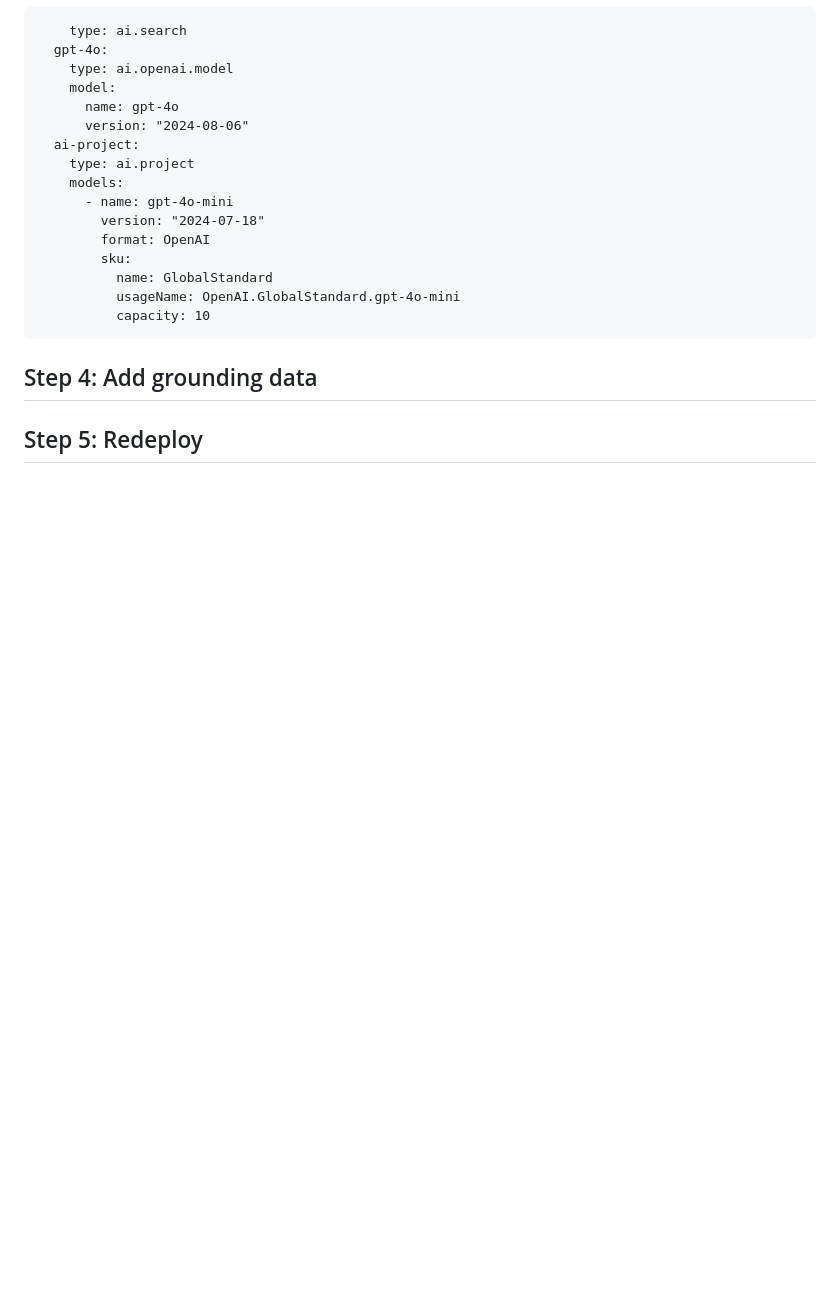
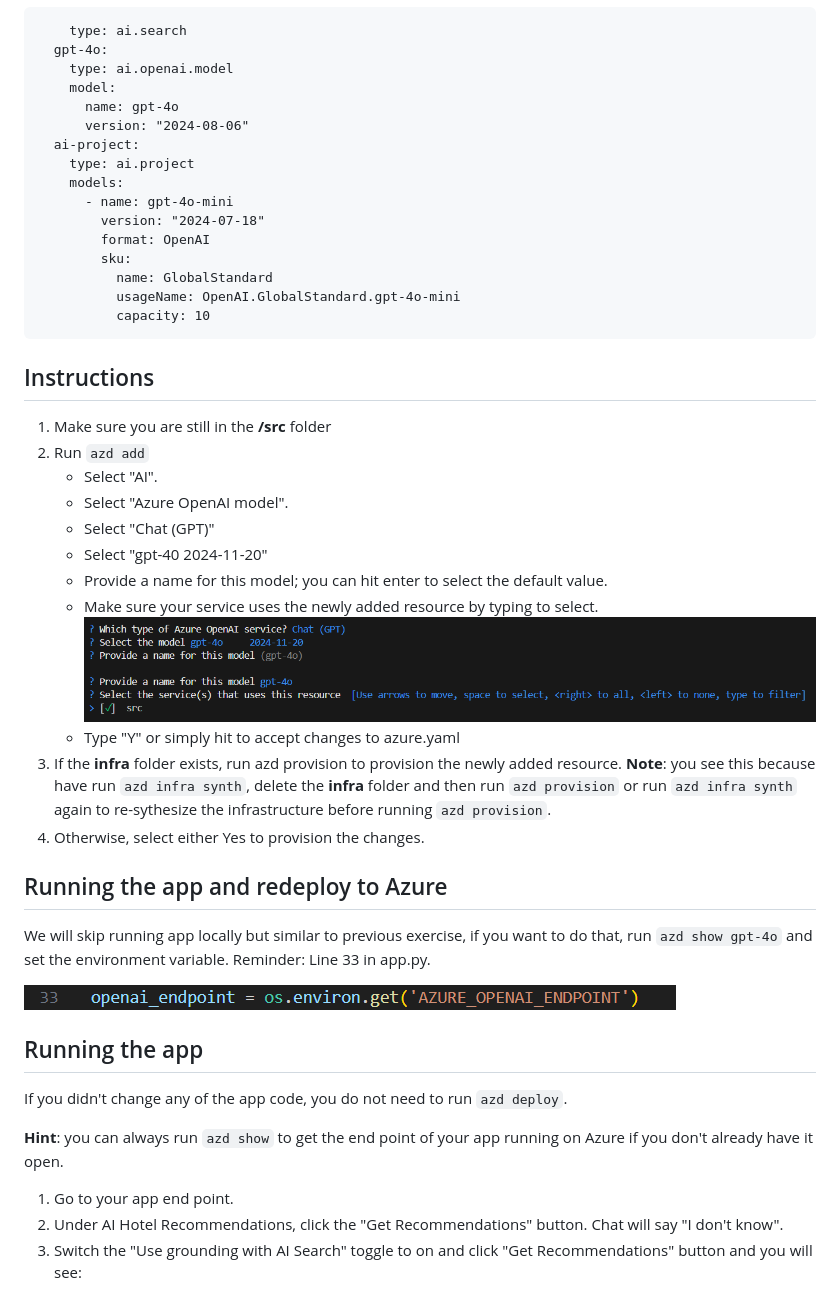
Before and after one commit to microsoft/build25-LAB309, a Markdown page: Lab-Instructions/Exercise-3.md, the part around the change printed below. Rendered like a GitHub page; pictures changed too: Lab-Instructions/Images/3.ConnectServicetoAOAI.png (added), Lab-Instructions/Images/3.appcode.png (added); blank space fills up the shorter version.

Commit message:
New content for Exercise-2 and Exercise-3.

````diff
--- a/Lab-Instructions/Exercise-3.md
+++ b/Lab-Instructions/Exercise-3.md
@@ -34,7 +46,33 @@ The Chat GPT-4o model is integrated with Azure's capabilities, providing scalabi
           usageName: OpenAI.GlobalStandard.gpt-4o-mini
           capacity: 10
 ```
+## Instructions
 
-## Step 4: Add grounding data
+1. Make sure you are still in the **/src** folder
+1. Run `azd add`
+    * Select "AI".
+    * Select "Azure OpenAI model".
+    * Select "Chat (GPT)"
+    * Select "gpt-40     2024-11-20"
+    * Provide a name for this model; you can hit enter to select the default value.
+    * Make sure your service uses the newly added resource by typing <space> to select.
+    ![Connect service to gpt-4o](/Lab-Instructions/Images/3.ConnectServicetoAOAI.png)
+    * Type "Y" or simply hit <enter> to accept changes to azure.yaml
+1. If the **infra** folder exists, run azd provision to provision the newly added resource. **Note**: you see this because have run `azd infra synth`, delete the **infra** folder and then run `azd provision` or run `azd infra synth` again to re-sythesize the infrastructure before running `azd provision`.
+1. Otherwise, select either Yes to provision the changes.
 
-## Step 5: Redeploy
+## Running the app and redeploy to Azure
+
+We will skip running app locally but similar to previous exercise, if you want to do that, run `azd show gpt-4o` and set the environment variable. Reminder: Line 33 in app.py.
+
+![app.py](/Lab-Instructions/Images/3.appcode.png)
+
+## Running the app
+If you didn't change any of the app code, you do not need to run `azd deploy`.
+
+**Hint**: you can always run `azd show` to get the end point of your app running on Azure if you don't already have it open.
+
+1. Go to your app end point.
+2. Under AI Hotel Recommendations, click the "Get Recommendations" button. Chat will say "I don't know".
+3. Switch the "Use grounding with AI Search" toggle to on and click "Get Recommendations" button and you will see:
+
````
Also changed, not shown: other parts of Lab-Instructions/Exercise-3.md (+63 -4 lines), Lab-Instructions/Exercise-2.md (+2 -1 lines), src/next-steps.md (added, +66 -0 lines), Lab-Instructions/Images/3.chat-grounding.png (added), Lab-Instructions/Images/3.foundrytoggle.png (added), 1 other file.
